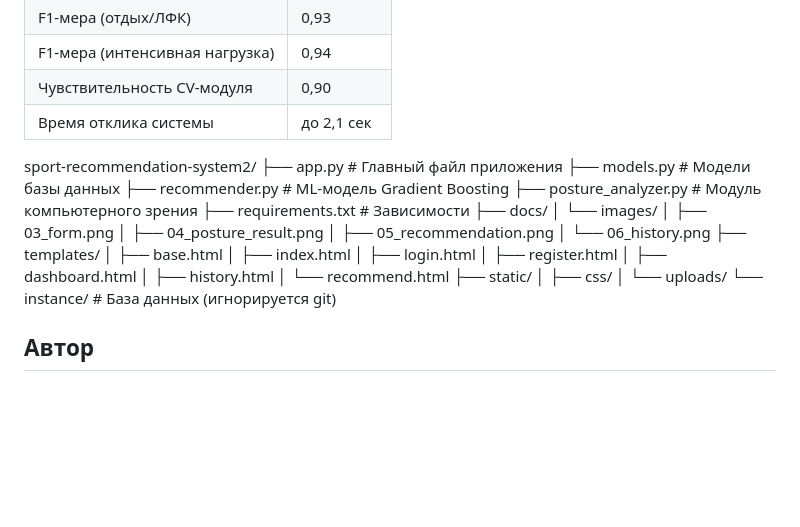
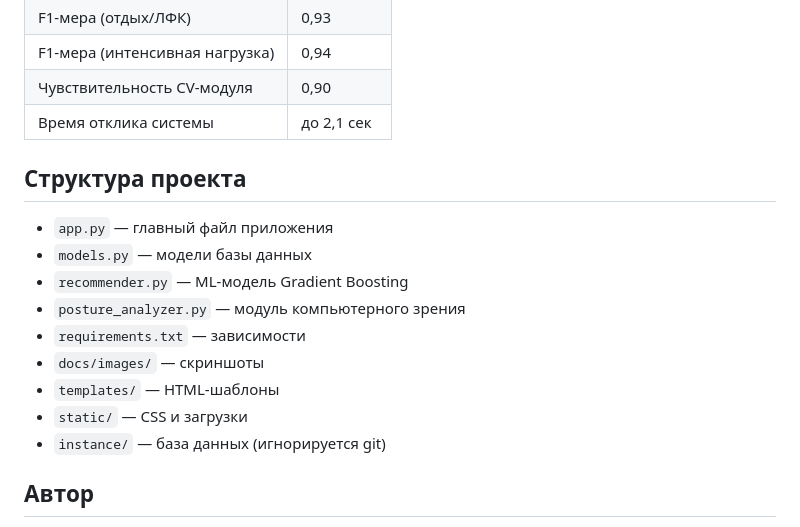
Before and after one commit to julia26-joker/sport-recommendation-system2, a Markdown page: README.md, the part around the change. Rendered like a GitHub page; blank space fills up the shorter version.

```diff
--- a/README.md
+++ b/README.md
@@ -86,30 +86,17 @@ http://localhost:5000
 | Чувствительность CV-модуля | 0,90 |
 | Время отклика системы | до 2,1 сек |
 
-sport-recommendation-system2/
-├── app.py                  # Главный файл приложения
-├── models.py               # Модели базы данных
-├── recommender.py          # ML-модель Gradient Boosting
-├── posture_analyzer.py     # Модуль компьютерного зрения
-├── requirements.txt        # Зависимости
-├── docs/
-│   └── images/
-│       ├── 03_form.png
-│       ├── 04_posture_result.png
-│       ├── 05_recommendation.png
-│       └── 06_history.png
-├── templates/
-│   ├── base.html
-│   ├── index.html
-│   ├── login.html
-│   ├── register.html
-│   ├── dashboard.html
-│   ├── history.html
-│   └── recommend.html
-├── static/
-│   ├── css/
-│   └── uploads/
-└── instance/               # База данных (игнорируется git)
+## Структура проекта
+
+- `app.py` — главный файл приложения
+- `models.py` — модели базы данных
+- `recommender.py` — ML-модель Gradient Boosting
+- `posture_analyzer.py` — модуль компьютерного зрения
+- `requirements.txt` — зависимости
+- `docs/images/` — скриншоты
+- `templates/` — HTML-шаблоны
+- `static/` — CSS и загрузки
+- `instance/` — база данных (игнорируется git)
 ## Автор
 
 Зубова Юлия Андреевна
```
